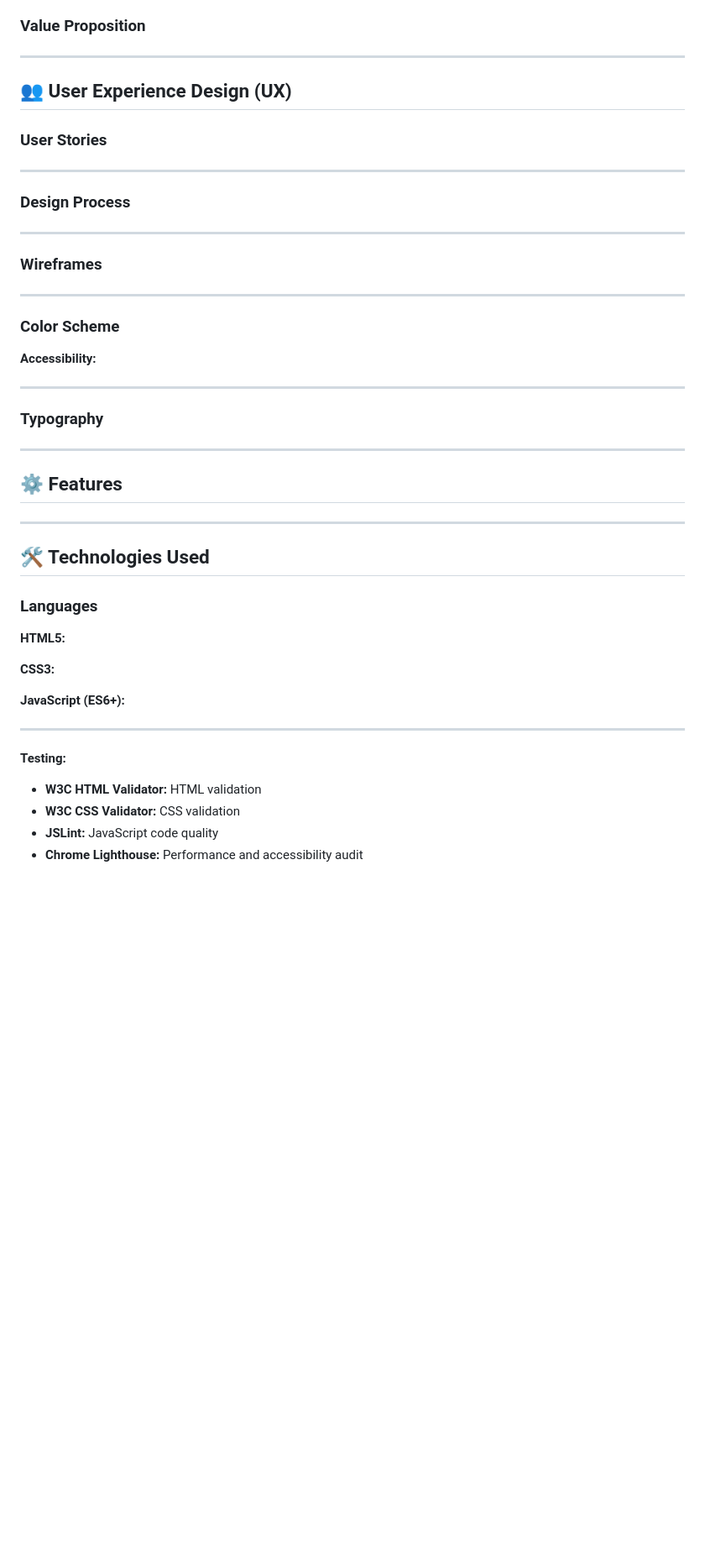
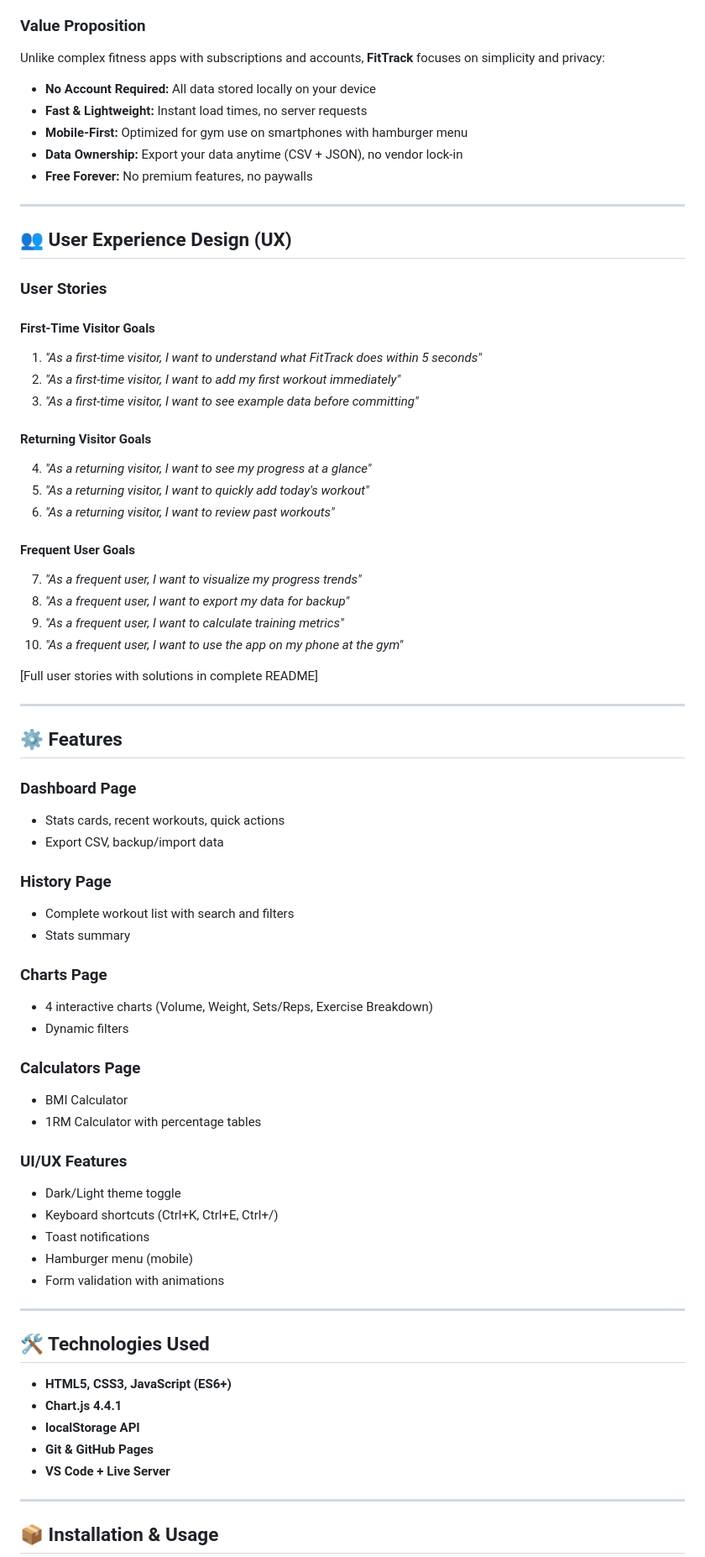
Before and after one commit to DonMarcao/fittrack, a Markdown page: readme.md, the part around one of its changes. Shown at 84% size. GitHub-like rendering; blank space fills up the shorter version.

```diff
--- a/readme.md
+++ b/readme.md
@@ -24,54 +87,75 @@
 
 ### Value Proposition
 
+Unlike complex fitness apps with subscriptions and accounts, **FitTrack** focuses on simplicity and privacy:
+
+- **No Account Required:** All data stored locally on your device
+- **Fast & Lightweight:** Instant load times, no server requests
+- **Mobile-First:** Optimized for gym use on smartphones with hamburger menu
+- **Data Ownership:** Export your data anytime (CSV + JSON), no vendor lock-in
+- **Free Forever:** No premium features, no paywalls
 
 ---
-
 ## 👥 User Experience Design (UX)
 
 ### User Stories
 
+#### First-Time Visitor Goals
+1. *"As a first-time visitor, I want to understand what FitTrack does within 5 seconds"*
+2. *"As a first-time visitor, I want to add my first workout immediately"*
+3. *"As a first-time visitor, I want to see example data before committing"*
 
----
+#### Returning Visitor Goals
+4. *"As a returning visitor, I want to see my progress at a glance"*
+5. *"As a returning visitor, I want to quickly add today's workout"*
+6. *"As a returning visitor, I want to review past workouts"*
 
-### Design Process
+#### Frequent User Goals
+7. *"As a frequent user, I want to visualize my progress trends"*
+8. *"As a frequent user, I want to export my data for backup"*
+9. *"As a frequent user, I want to calculate training metrics"*
+10. *"As a frequent user, I want to use the app on my phone at the gym"*
 
----
-
-### Wireframes
-
-
----
-
-### Color Scheme
-
-**Accessibility:**
-
----
-
-### Typography
+[Full user stories with solutions in complete README]
 
 ---
 
 ## ⚙️ Features
 
+### Dashboard Page
+- Stats cards, recent workouts, quick actions
+- Export CSV, backup/import data
+
+### History Page
+- Complete workout list with search and filters
+- Stats summary
+
+### Charts Page
+- 4 interactive charts (Volume, Weight, Sets/Reps, Exercise Breakdown)
+- Dynamic filters
+
+### Calculators Page
+- BMI Calculator
+- 1RM Calculator with percentage tables
+
+### UI/UX Features
+- Dark/Light theme toggle
+- Keyboard shortcuts (Ctrl+K, Ctrl+E, Ctrl+/)
+- Toast notifications
+- Hamburger menu (mobile)
+- Form validation with animations
+
 ---
 
 ## 🛠️ Technologies Used
 
-### Languages
-
-**HTML5:**
-
-**CSS3:**
-
-**JavaScript (ES6+):**
+- **HTML5, CSS3, JavaScript (ES6+)**
+- **Chart.js 4.4.1**
+- **localStorage API**
+- **Git & GitHub Pages**
+- **VS Code + Live Server**
 
 ---
-**Testing:**
-- **W3C HTML Validator:** HTML validation
-- **W3C CSS Validator:** CSS validation
-- **JSLint:** JavaScript code quality
-- **Chrome Lighthouse:** Performance and accessibility audit
 
+## 📦 Installation & Usage
 
```
Also changed, not shown: other parts of readme.md (+100 -316 lines).
